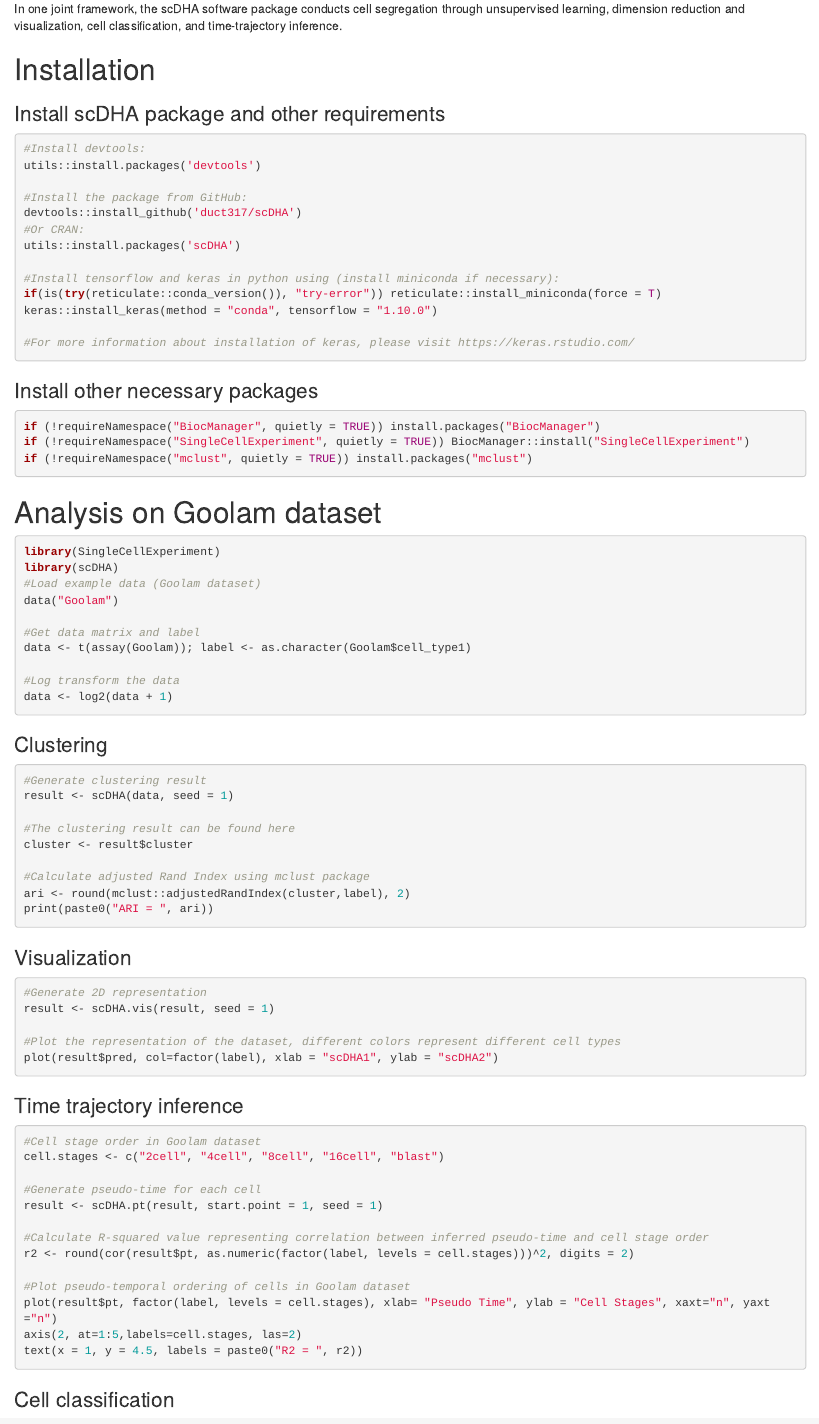
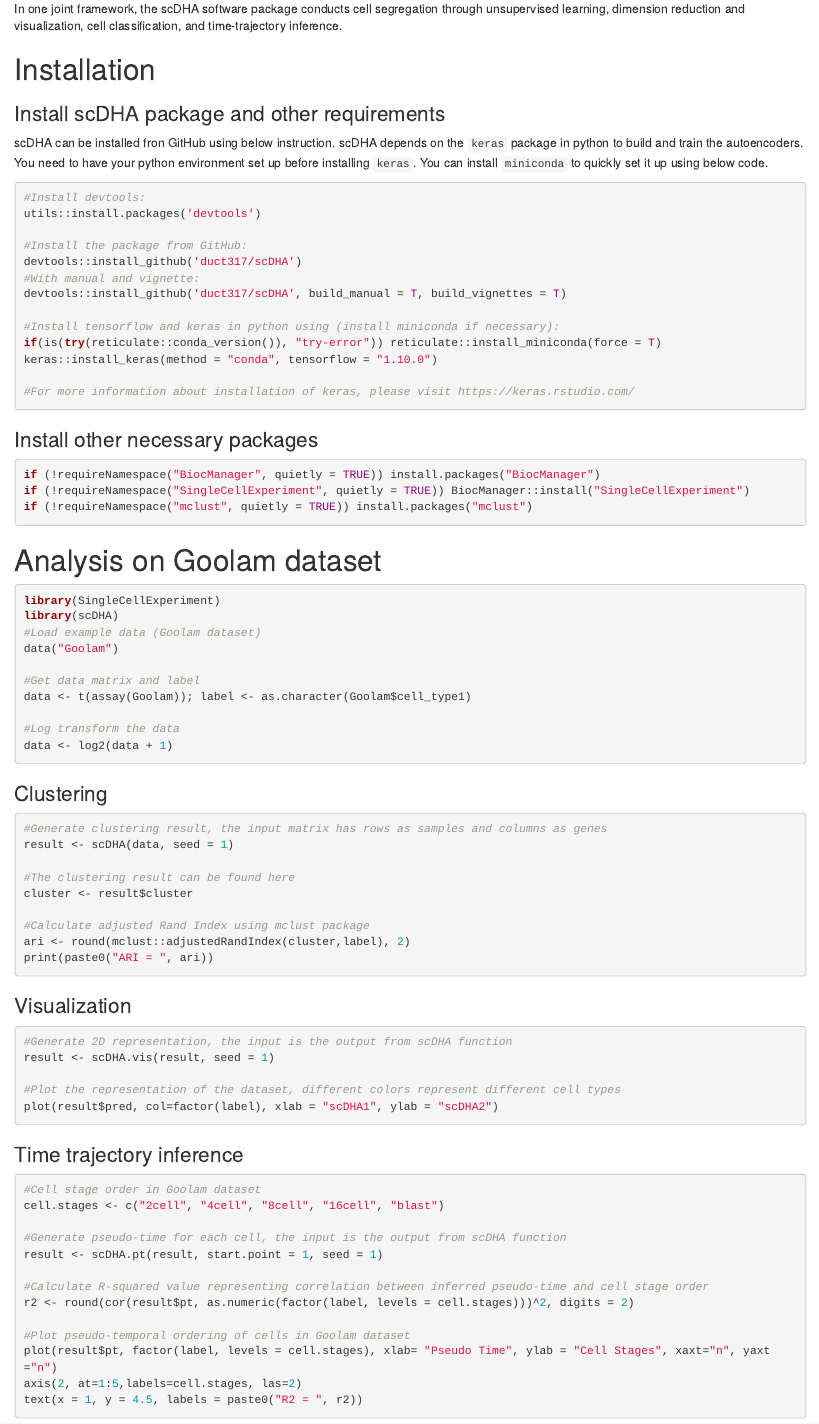
Before and after one commit to duct317/scDHA, an R Markdown document (vignettes/Example.Rmd): the page in a window 1100 px wide, from 390 px down. Rendered offline with R 4.5, knitr and Pandoc, with nearby package versions.

Commit message:
update readme and vignette

````diff
--- a/vignettes/Example.Rmd
+++ b/vignettes/Example.Rmd
@@ -24,14 +24,15 @@ In one joint framework, the scDHA software package conducts cell segregation thr
 
 # Installation
 ### Install scDHA package and other requirements
+scDHA can be installed fron GitHub using below instruction. scDHA depends on the `keras` package in python to build and train the autoencoders. You need to have your python environment set up before installing `keras`. You can install `miniconda` to quickly set it up using below code.
 ```{r, eval=FALSE}
 #Install devtools:
 utils::install.packages('devtools')
 
 #Install the package from GitHub:
 devtools::install_github('duct317/scDHA')
-#Or CRAN:
-utils::install.packages('scDHA')
+#With manual and vignette:
+devtools::install_github('duct317/scDHA', build_manual = T, build_vignettes = T)
 
 #Install tensorflow and keras in python using (install miniconda if necessary):
 if(is(try(reticulate::conda_version()), "try-error")) reticulate::install_miniconda(force = T)
@@ -65,7 +66,7 @@ data <- log2(data + 1)
 
 ### Clustering
 ```{r, eval=FALSE}
-#Generate clustering result
+#Generate clustering result, the input matrix has rows as samples and columns as genes
 result <- scDHA(data, seed = 1)
 
 #The clustering result can be found here
@@ -78,7 +79,7 @@ print(paste0("ARI = ", ari))
 
 ### Visualization
 ```{r, eval=FALSE}
-#Generate 2D representation
+#Generate 2D representation, the input is the output from scDHA function
 result <- scDHA.vis(result, seed = 1)
 
 #Plot the representation of the dataset, different colors represent different cell types
@@ -90,7 +91,7 @@ plot(result$pred, col=factor(label), xlab = "scDHA1", ylab = "scDHA2")
 #Cell stage order in Goolam dataset
 cell.stages <- c("2cell", "4cell", "8cell", "16cell", "blast")
 
-#Generate pseudo-time for each cell
+#Generate pseudo-time for each cell, the input is the output from scDHA function
 result <- scDHA.pt(result, start.point = 1, seed = 1)
 
 #Calculate R-squared value representing correlation between inferred pseudo-time and cell stage order
````
Also changed, not shown: README.md, vignettes/Example.Rmd (2 more changed lines).
